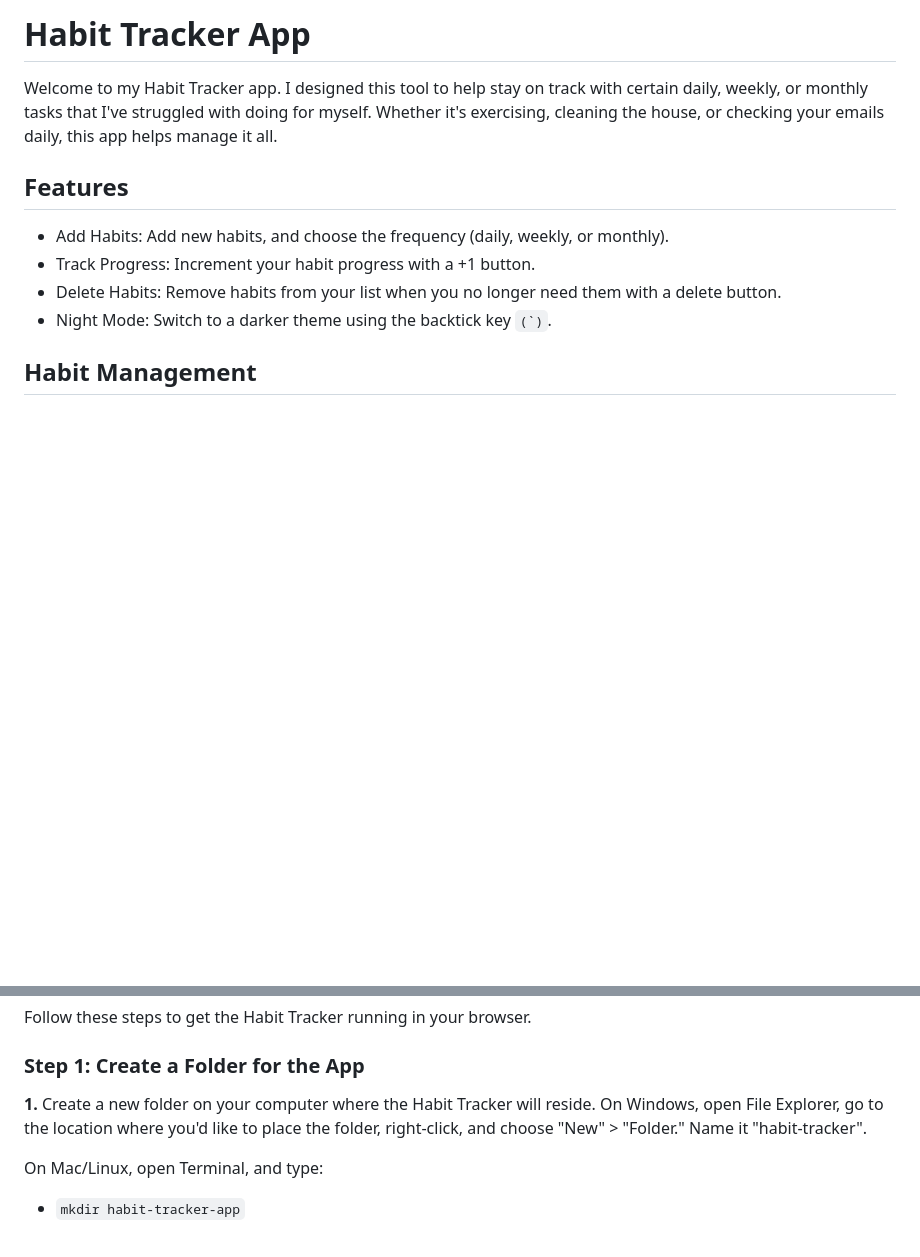
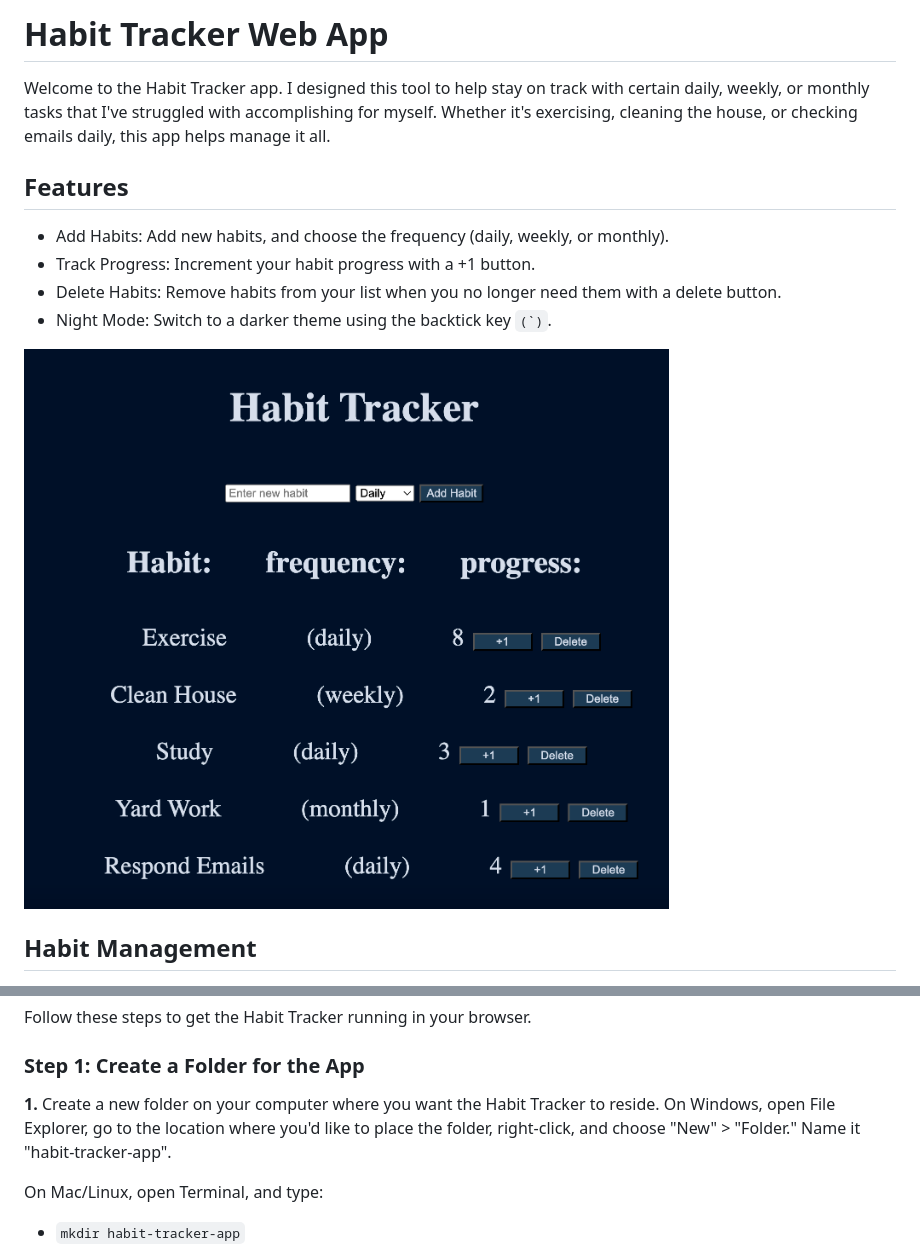
Before and after one commit to isaiah2k/phase-1-Project, a Markdown page: Readme.md, 2 parts joined by grey strips. Rendered like a GitHub page; pictures changed too: screenshot.png (added); blank space fills up the shorter version.

```diff
--- a/Readme.md
+++ b/Readme.md
@@ -1,6 +1,6 @@
-# Habit Tracker App
+# Habit Tracker Web App
 
-Welcome to my Habit Tracker app. I designed this tool to help stay on track with certain daily, weekly, or monthly tasks that I've struggled with doing for myself. Whether it's exercising, cleaning the house, or checking your emails daily, this app helps manage it all.
+Welcome to the Habit Tracker app. I designed this tool to help stay on track with certain daily, weekly, or monthly tasks that I've struggled with accomplishing for myself. Whether it's exercising, cleaning the house, or checking emails daily, this app helps manage it all.
 
 ## Features
 
@@ -9,6 +9,7 @@ Welcome to my Habit Tracker app. I designed this tool to help stay on track with
 - Delete Habits: Remove habits from your list when you no longer need them with a delete button.
 - Night Mode: Switch to a darker theme using the backtick key ``(`)``.
 
+![HabitApp](./screenshot.png)
 ## Habit Management
 
 1. Add a Habit: Use the input form to add a new habit by entering a name and choosing the frequency (daily, weekly, or monthly). Click "Add Habit," and the habit will appear in the list.
@@ -23,7 +24,7 @@ Follow these steps to get the Habit Tracker running in your browser.
 
 ### **Step 1:** Create a Folder for the App
 
-**1.** Create a new folder on your computer where the Habit Tracker will reside. On Windows, open File Explorer, go to the location where you'd like to place the folder, right-click, and choose "New" > "Folder." Name it "habit-tracker".
+**1.** Create a new folder on your computer where you want the Habit Tracker to reside. On Windows, open File Explorer, go to the location where you'd like to place the folder, right-click, and choose "New" > "Folder." Name it "habit-tracker-app".
 
 On Mac/Linux, open Terminal, and type:
 - `mkdir habit-tracker-app`
```
Also changed, not shown: other parts of Readme.md (+10 -10 lines), 1 other file.
